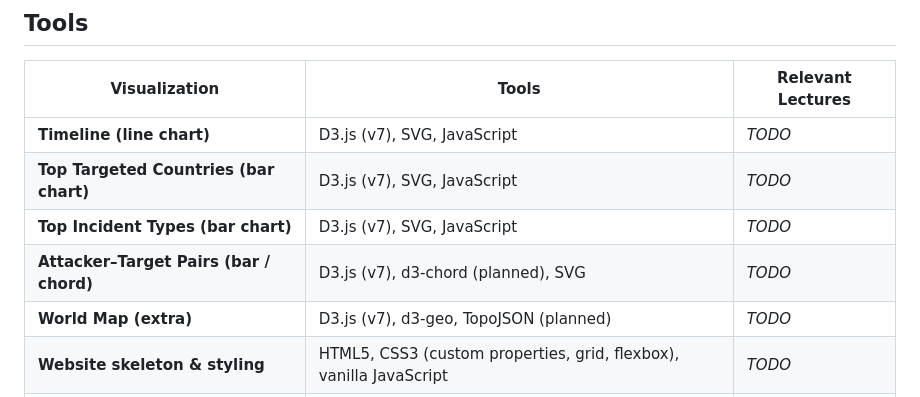
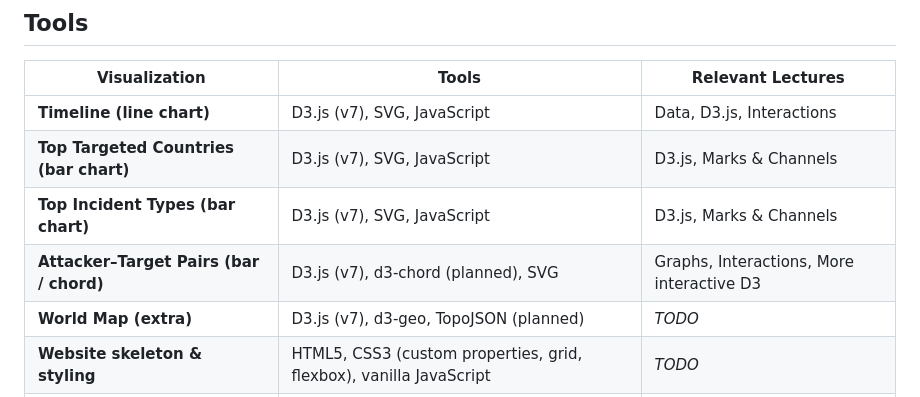
Before and after one commit to com-480-data-visualization/visec, a Markdown page: milestone_2/README.md, the part around the change. Drawn GitHub-style.

Commit message:
Add Relevant Lectures

```diff
--- a/milestone_2/README.md
+++ b/milestone_2/README.md
@@ -64,10 +64,10 @@ An optional choropleth world map where each country is shaded by the number of i
 
 | Visualization | Tools | Relevant Lectures |
 |---|---|---|
-| **Timeline (line chart)** | D3.js (v7), SVG, JavaScript | *TODO* |
-| **Top Targeted Countries (bar chart)** | D3.js (v7), SVG, JavaScript | *TODO* |
-| **Top Incident Types (bar chart)** | D3.js (v7), SVG, JavaScript | *TODO* |
-| **Attacker–Target Pairs (bar / chord)** | D3.js (v7), d3-chord (planned), SVG | *TODO* |
+| **Timeline (line chart)** | D3.js (v7), SVG, JavaScript | Data, D3.js, Interactions |
+| **Top Targeted Countries (bar chart)** | D3.js (v7), SVG, JavaScript | D3.js, Marks & Channels |
+| **Top Incident Types (bar chart)** | D3.js (v7), SVG, JavaScript | D3.js, Marks & Channels |
+| **Attacker–Target Pairs (bar / chord)** | D3.js (v7), d3-chord (planned), SVG | Graphs, Interactions, More interactive D3 |
 | **World Map (extra)** | D3.js (v7), d3-geo, TopoJSON (planned) | *TODO* |
 | **Website skeleton & styling** | HTML5, CSS3 (custom properties, grid, flexbox), vanilla JavaScript | *TODO* |
 | **Data preprocessing** | Python (Pandas, Matplotlib — used for EDA in Milestone 1) | *TODO* |
```
